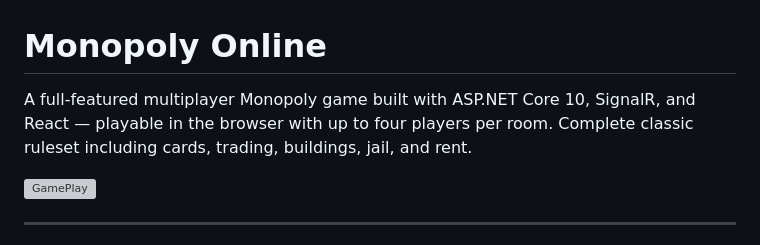
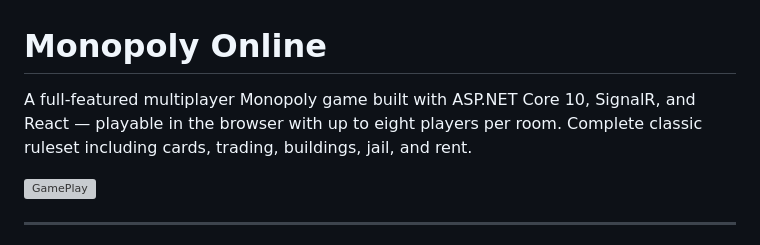
Before and after one commit to 411c0d3d/MonopolyGame, a Markdown page: ReadMe.md, the part around the change. Rendered like a GitHub page; grey boxes are pictures that could not be loaded.

```diff
--- a/ReadMe.md
+++ b/ReadMe.md
@@ -1,6 +1,6 @@
 # Monopoly Online
 
-A full-featured multiplayer Monopoly game built with ASP.NET Core 10, SignalR, and React — playable in the browser with up to four players per room. Complete classic ruleset including cards, trading, buildings, jail, and rent.
+A full-featured multiplayer Monopoly game built with ASP.NET Core 10, SignalR, and React — playable in the browser with up to eight players per room. Complete classic ruleset including cards, trading, buildings, jail, and rent.
 
 ![GamePlay](GamePlay.gif)
 
```
